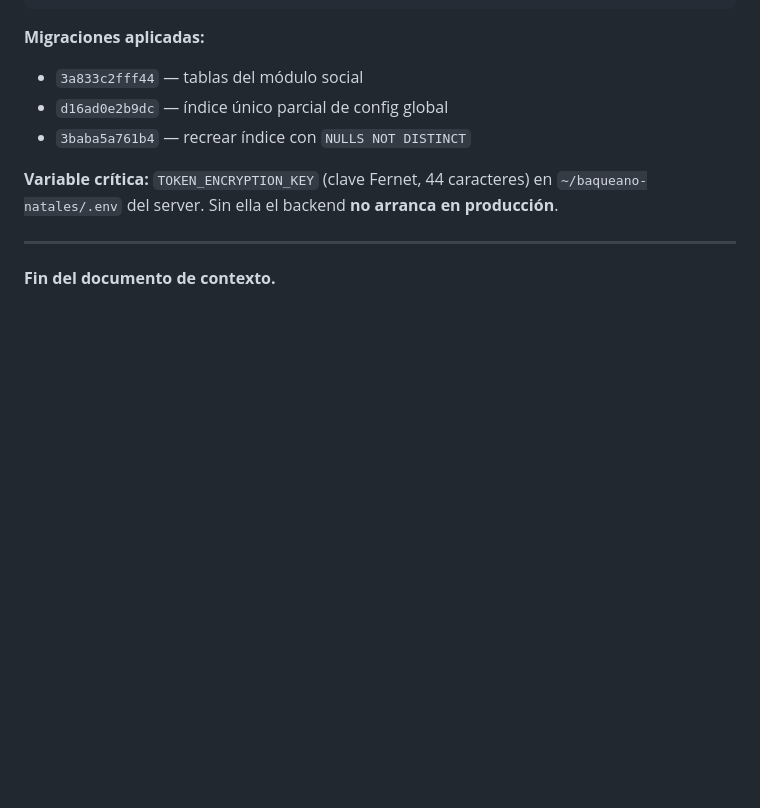
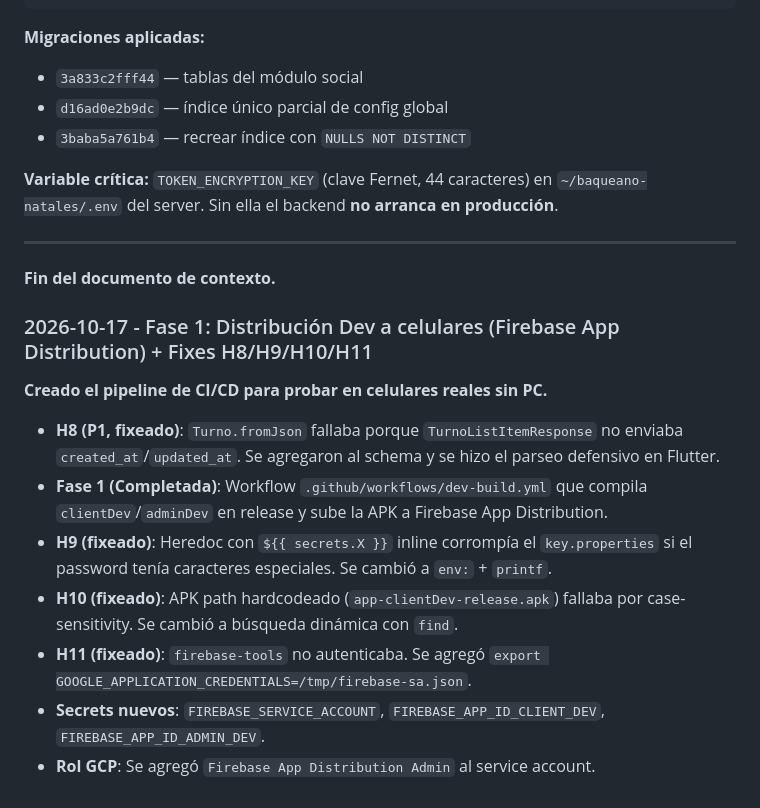
Before and after one commit to victorneyraars/baqueano-natales, a Markdown page: CONTEXTO_PROYECTO.md, the part around the change. GitHub-like rendering; blank space fills up the shorter version.

Commit message:
docs: cierre Fase 1 (Firebase App Distribution) + backlog de mejoras

```diff
--- a/CONTEXTO_PROYECTO.md
+++ b/CONTEXTO_PROYECTO.md
@@ -3612,3 +3612,14 @@ en producción**.
 ---
 
 **Fin del documento de contexto.**
+### 2026-10-17 - Fase 1: Distribución Dev a celulares (Firebase App Distribution) + Fixes H8/H9/H10/H11
+
+**Creado el pipeline de CI/CD para probar en celulares reales sin PC.**
+
+- **H8 (P1, fixeado)**: `Turno.fromJson` fallaba porque `TurnoListItemResponse` no enviaba `created_at`/`updated_at`. Se agregaron al schema y se hizo el parseo defensivo en Flutter.
+- **Fase 1 (Completada)**: Workflow `.github/workflows/dev-build.yml` que compila `clientDev`/`adminDev` en release y sube la APK a Firebase App Distribution.
+- **H9 (fixeado)**: Heredoc con `${{ secrets.X }}` inline corrompía el `key.properties` si el password tenía caracteres especiales. Se cambió a `env:` + `printf`.
+- **H10 (fixeado)**: APK path hardcodeado (`app-clientDev-release.apk`) fallaba por case-sensitivity. Se cambió a búsqueda dinámica con `find`.
+- **H11 (fixeado)**: `firebase-tools` no autenticaba. Se agregó `export GOOGLE_APPLICATION_CREDENTIALS=/tmp/firebase-sa.json`.
+- **Secrets nuevos**: `FIREBASE_SERVICE_ACCOUNT`, `FIREBASE_APP_ID_CLIENT_DEV`, `FIREBASE_APP_ID_ADMIN_DEV`.
+- **Rol GCP**: Se agregó `Firebase App Distribution Admin` al service account.
```
Also changed, not shown: docs/ROADMAP_DEFERRED.md (+8 -0 lines).
